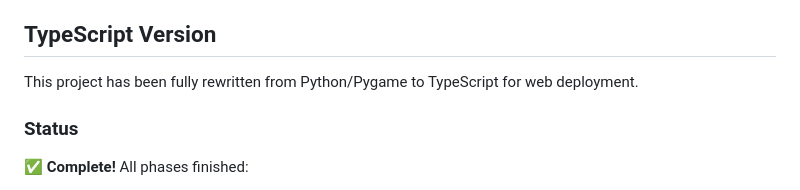
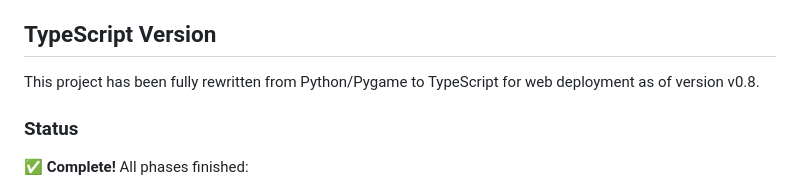
Before and after one commit to Drunkfailure/Squibbles, a Markdown page: README.md, the part around the change. Rendered like a GitHub page.

Commit message:
Clarify TypeScript version update in README
Updated README to reflect the current version of the project.

```diff
--- a/README.md
+++ b/README.md
@@ -4,7 +4,7 @@ A real-time creature simulation where Squibbles navigate a procedurally generate
 
 ## TypeScript Version
 
-This project has been fully rewritten from Python/Pygame to TypeScript for web deployment.
+This project has been fully rewritten from Python/Pygame to TypeScript for web deployment as of version v0.8.
 
 ### Status
 
```
